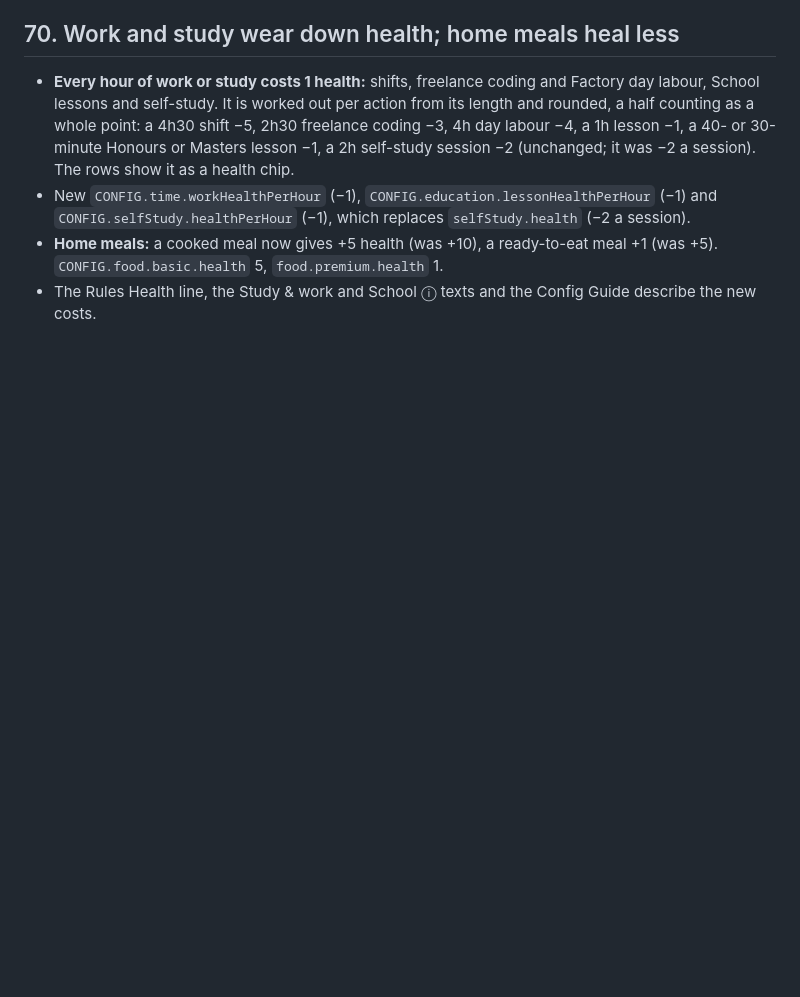
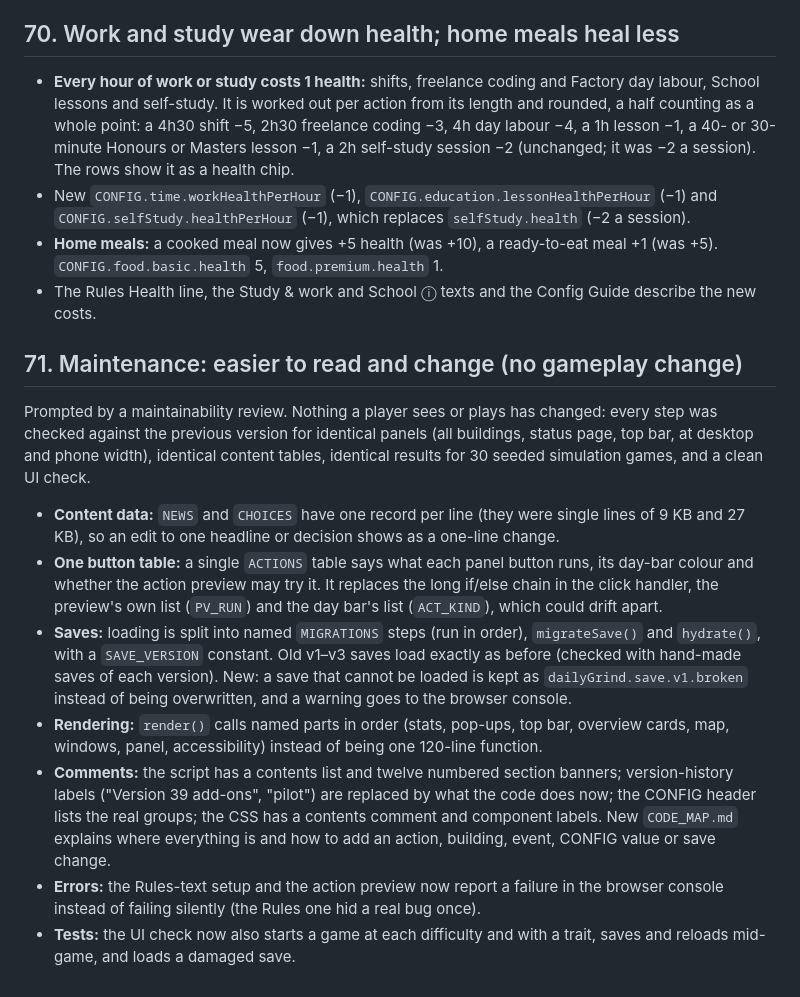
Before and after one commit to Agent-Joyce/DailyGrind, a Markdown page: CHANGELOG.md, the part around the change. Drawn GitHub-style; blank space fills up the shorter version.

```diff
--- a/CHANGELOG.md
+++ b/CHANGELOG.md
@@ -1047,3 +1047,14 @@ Display only; no rules change.
 - New `CONFIG.time.workHealthPerHour` (−1), `CONFIG.education.lessonHealthPerHour` (−1) and `CONFIG.selfStudy.healthPerHour` (−1), which replaces `selfStudy.health` (−2 a session).
 - **Home meals:** a cooked meal now gives +5 health (was +10), a ready-to-eat meal +1 (was +5). `CONFIG.food.basic.health` 5, `food.premium.health` 1.
 - The Rules Health line, the Study & work and School ⓘ texts and the Config Guide describe the new costs.
+
+## 71. Maintenance: easier to read and change (no gameplay change)
+
+Prompted by a maintainability review. Nothing a player sees or plays has changed: every step was checked against the previous version for identical panels (all buildings, status page, top bar, at desktop and phone width), identical content tables, identical results for 30 seeded simulation games, and a clean UI check.
+- **Content data:** `NEWS` and `CHOICES` have one record per line (they were single lines of 9 KB and 27 KB), so an edit to one headline or decision shows as a one-line change.
+- **One button table:** a single `ACTIONS` table says what each panel button runs, its day-bar colour and whether the action preview may try it. It replaces the long if/else chain in the click handler, the preview's own list (`PV_RUN`) and the day bar's list (`ACT_KIND`), which could drift apart.
+- **Saves:** loading is split into named `MIGRATIONS` steps (run in order), `migrateSave()` and `hydrate()`, with a `SAVE_VERSION` constant. Old v1–v3 saves load exactly as before (checked with hand-made saves of each version). New: a save that cannot be loaded is kept as `dailyGrind.save.v1.broken` instead of being overwritten, and a warning goes to the browser console.
+- **Rendering:** `render()` calls named parts in order (stats, pop-ups, top bar, overview cards, map, windows, panel, accessibility) instead of being one 120-line function.
+- **Comments:** the script has a contents list and twelve numbered section banners; version-history labels ("Version 39 add-ons", "pilot") are replaced by what the code does now; the CONFIG header lists the real groups; the CSS has a contents comment and component labels. New `CODE_MAP.md` explains where everything is and how to add an action, building, event, CONFIG value or save change.
+- **Errors:** the Rules-text setup and the action preview now report a failure in the browser console instead of failing silently (the Rules one hid a real bug once).
+- **Tests:** the UI check now also starts a game at each difficulty and with a trait, saves and reloads mid-game, and loads a damaged save.
```
Also changed, not shown: CLAUDE.md (+4 -4 lines), CODE_MAP.md (added, +58 -0 lines).
